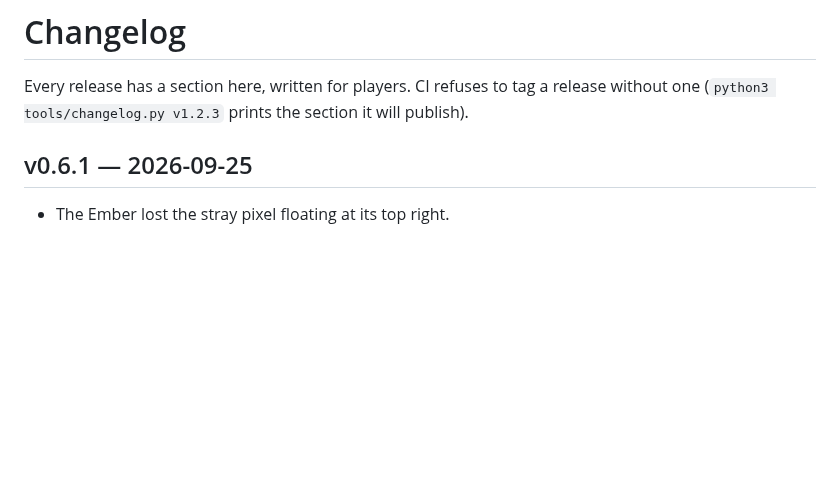
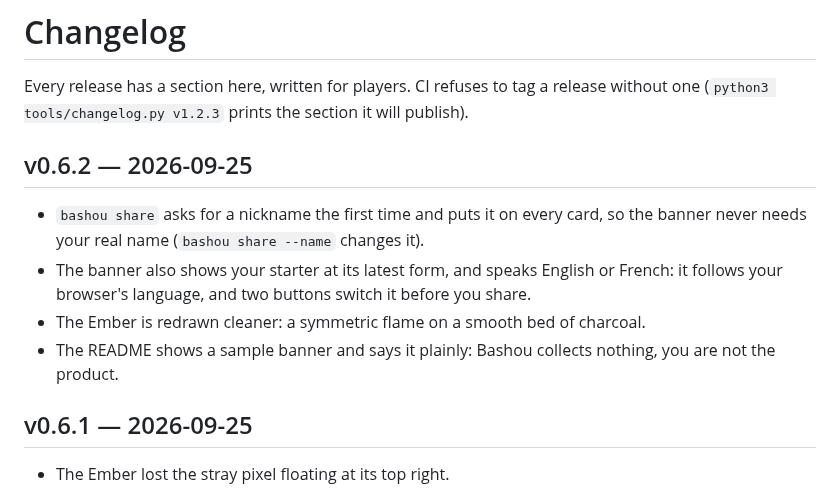
Before and after one commit to IAmAStealer/Bashou, a Markdown page: CHANGELOG.md, the part around the change. Drawn GitHub-style; blank space fills up the shorter version.

```diff
--- a/CHANGELOG.md
+++ b/CHANGELOG.md
@@ -2,6 +2,16 @@
 
 Every release has a section here, written for players. CI refuses to tag a release without one
 (`python3 tools/changelog.py v1.2.3` prints the section it will publish).
+
+## v0.6.2 — 2026-09-25
+
+- `bashou share` asks for a nickname the first time and puts it on every card, so the banner never
+  needs your real name (`bashou share --name` changes it).
+- The banner also shows your starter at its latest form, and speaks English or French: it follows your
+  browser's language, and two buttons switch it before you share.
+- The Ember is redrawn cleaner: a symmetric flame on a smooth bed of charcoal.
+- The README shows a sample banner and says it plainly: Bashou collects nothing, you are not the
+  product.
 
 ## v0.6.1 — 2026-09-25
 
```
Also changed, not shown: README.md (+4 -3 lines), doc/GUIDE.md (+2 -3 lines), doc/img/share.png, 8 other files.
